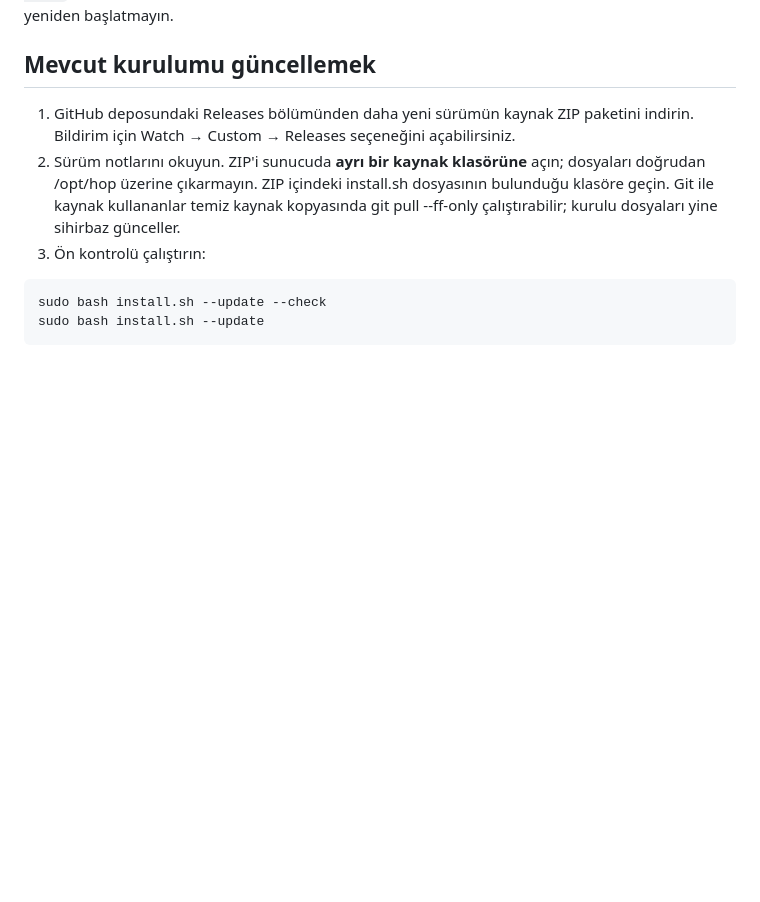
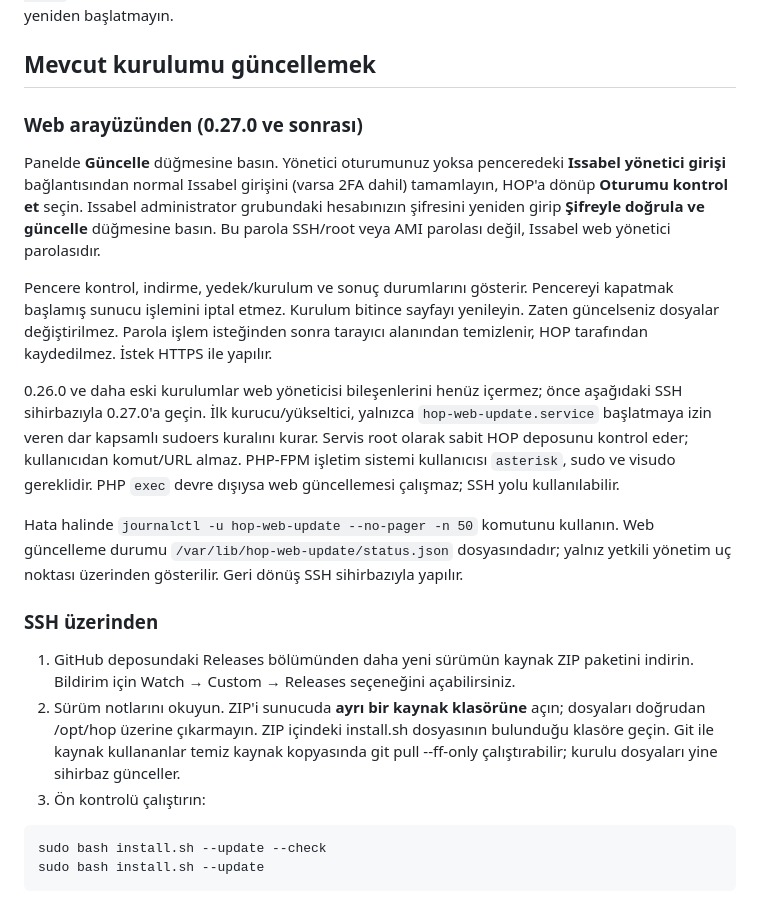
Before and after one commit to ckirnak/HOP, a Markdown page: docs/INSTALL.md, the part around the change. Rendered like a GitHub page; blank space fills up the shorter version.

Commit message:
0.27.0: güvenli web güncelleme rehberi

```diff
--- a/docs/INSTALL.md
+++ b/docs/INSTALL.md
@@ -83,6 +83,32 @@ oluşturulan işletim sistemi kullanıcısını kaldırın. Santrali yeniden ba
 
 ## Mevcut kurulumu güncellemek
 
+### Web arayüzünden (0.27.0 ve sonrası)
+
+Panelde **Güncelle** düğmesine basın. Yönetici oturumunuz yoksa penceredeki
+**Issabel yönetici girişi** bağlantısından normal Issabel girişini (varsa 2FA dahil)
+tamamlayın, HOP'a dönüp **Oturumu kontrol et** seçin. Issabel administrator grubundaki
+hesabınızın şifresini yeniden girip **Şifreyle doğrula ve güncelle** düğmesine basın.
+Bu parola SSH/root veya AMI parolası değil, Issabel web yönetici parolasıdır.
+
+Pencere kontrol, indirme, yedek/kurulum ve sonuç durumlarını gösterir. Pencereyi
+kapatmak başlamış sunucu işlemini iptal etmez. Kurulum bitince sayfayı yenileyin.
+Zaten güncelseniz dosyalar değiştirilmez. Parola işlem isteğinden sonra tarayıcı
+alanından temizlenir, HOP tarafından kaydedilmez. İstek HTTPS ile yapılır.
+
+0.26.0 ve daha eski kurulumlar web yöneticisi bileşenlerini henüz içermez;
+önce aşağıdaki SSH sihirbazıyla 0.27.0'a geçin. İlk kurucu/yükseltici, yalnızca
+`hop-web-update.service` başlatmaya izin veren dar kapsamlı sudoers kuralını kurar.
+Servis root olarak sabit HOP deposunu kontrol eder; kullanıcıdan komut/URL almaz.
+PHP-FPM işletim sistemi kullanıcısı `asterisk`, sudo ve visudo gereklidir.
+PHP `exec` devre dışıysa web güncellemesi çalışmaz; SSH yolu kullanılabilir.
+
+Hata halinde `journalctl -u hop-web-update --no-pager -n 50` komutunu kullanın.
+Web güncelleme durumu `/var/lib/hop-web-update/status.json` dosyasındadır; yalnız
+yetkili yönetim uç noktası üzerinden gösterilir. Geri dönüş SSH sihirbazıyla yapılır.
+
+### SSH üzerinden
+
 1. GitHub deposundaki Releases bölümünden daha yeni sürümün kaynak ZIP paketini indirin.
    Bildirim için Watch → Custom → Releases seçeneğini açabilirsiniz.
 2. Sürüm notlarını okuyun. ZIP'i sunucuda **ayrı bir kaynak klasörüne** açın;
```
Also changed, not shown: docs/ARCHITECTURE.md (+18 -0 lines), docs/VALIDATION.md (+11 -0 lines).
